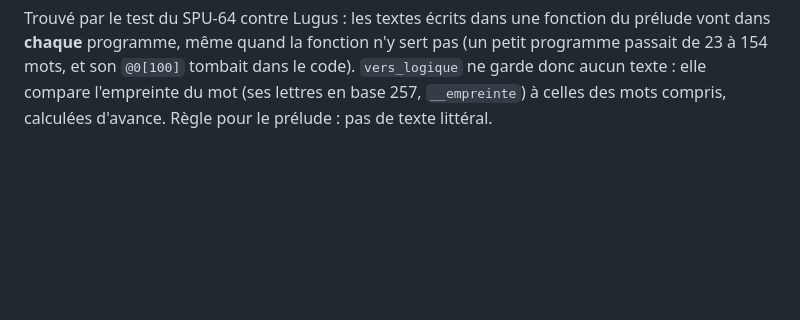
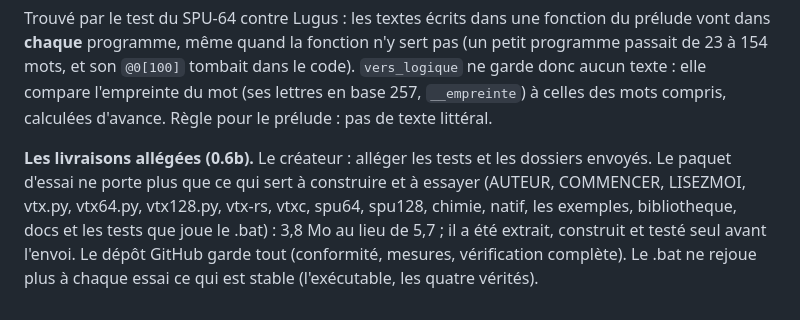
Before and after one commit to Franckarm/VercinToriX1.0, a Markdown page: docs/vtx-reactions.md, the part around the change. Drawn GitHub-style; blank space fills up the shorter version.

Commit message:
Note : les livraisons allegees (0.6b)
Co-Authored-By: Claude Opus 5.5 <noreply@anthropic.com>
Claude-Session: https://claude.ai/code/session_014CNwcg8h6nQDtUWHJWbBcN

```diff
--- a/docs/vtx-reactions.md
+++ b/docs/vtx-reactions.md
@@ -1772,3 +1772,9 @@ Trouvé par le test du SPU-64 contre Lugus : les textes écrits dans une fonctio
 programme, même quand la fonction n'y sert pas (un petit programme passait de 23 à 154 mots, et son `@0[100]` tombait
 dans le code). `vers_logique` ne garde donc aucun texte : elle compare l'empreinte du mot (ses lettres en base 257,
 `__empreinte`) à celles des mots compris, calculées d'avance. Règle pour le prélude : pas de texte littéral.
+
+**Les livraisons allégées (0.6b).** Le créateur : alléger les tests et les dossiers envoyés. Le paquet d'essai ne
+porte plus que ce qui sert à construire et à essayer (AUTEUR, COMMENCER, LISEZMOI, vtx.py, vtx64.py, vtx128.py, vtx-rs,
+vtxc, spu64, spu128, chimie, natif, les exemples, bibliotheque, docs et les tests que joue le .bat) : 3,8 Mo au lieu de
+5,7 ; il a été extrait, construit et testé seul avant l'envoi. Le dépôt GitHub garde tout (conformité, mesures,
+vérification complète). Le .bat ne rejoue plus à chaque essai ce qui est stable (l'exécutable, les quatre vérités).
```
